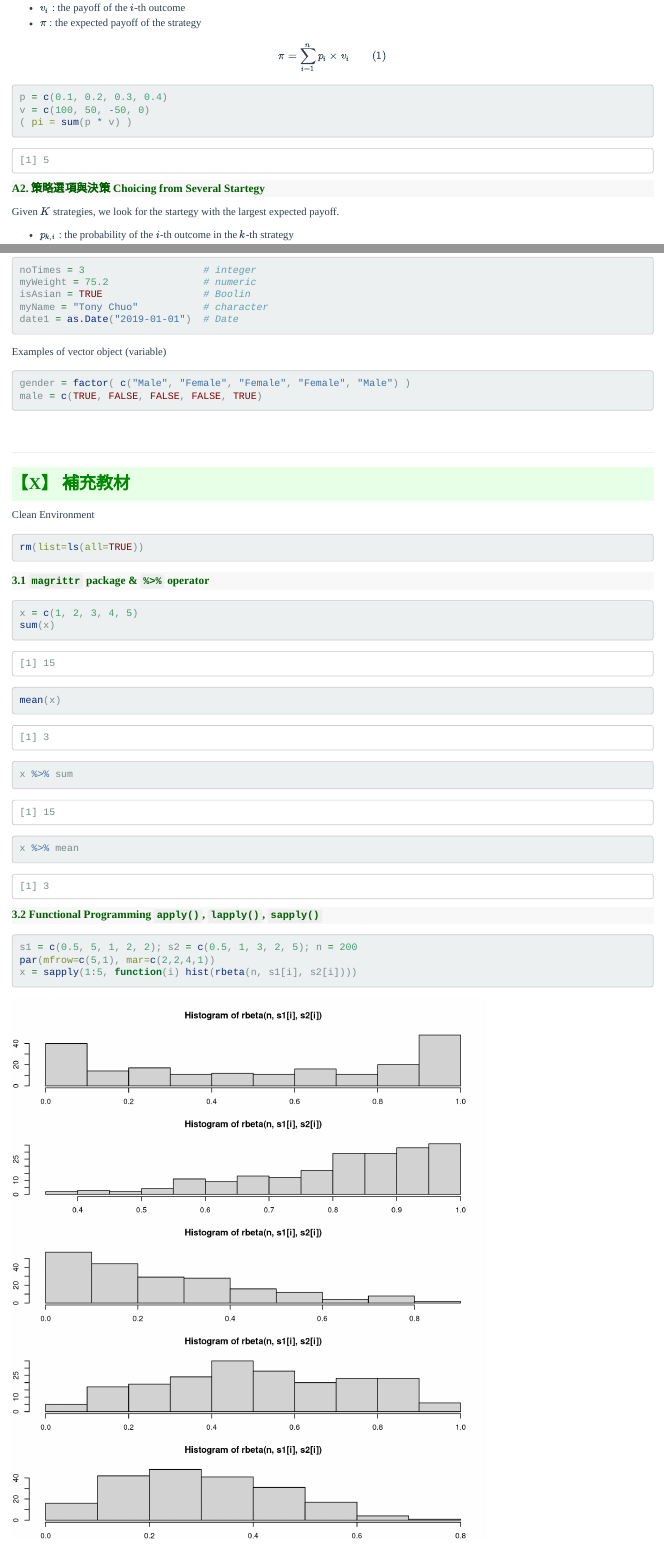
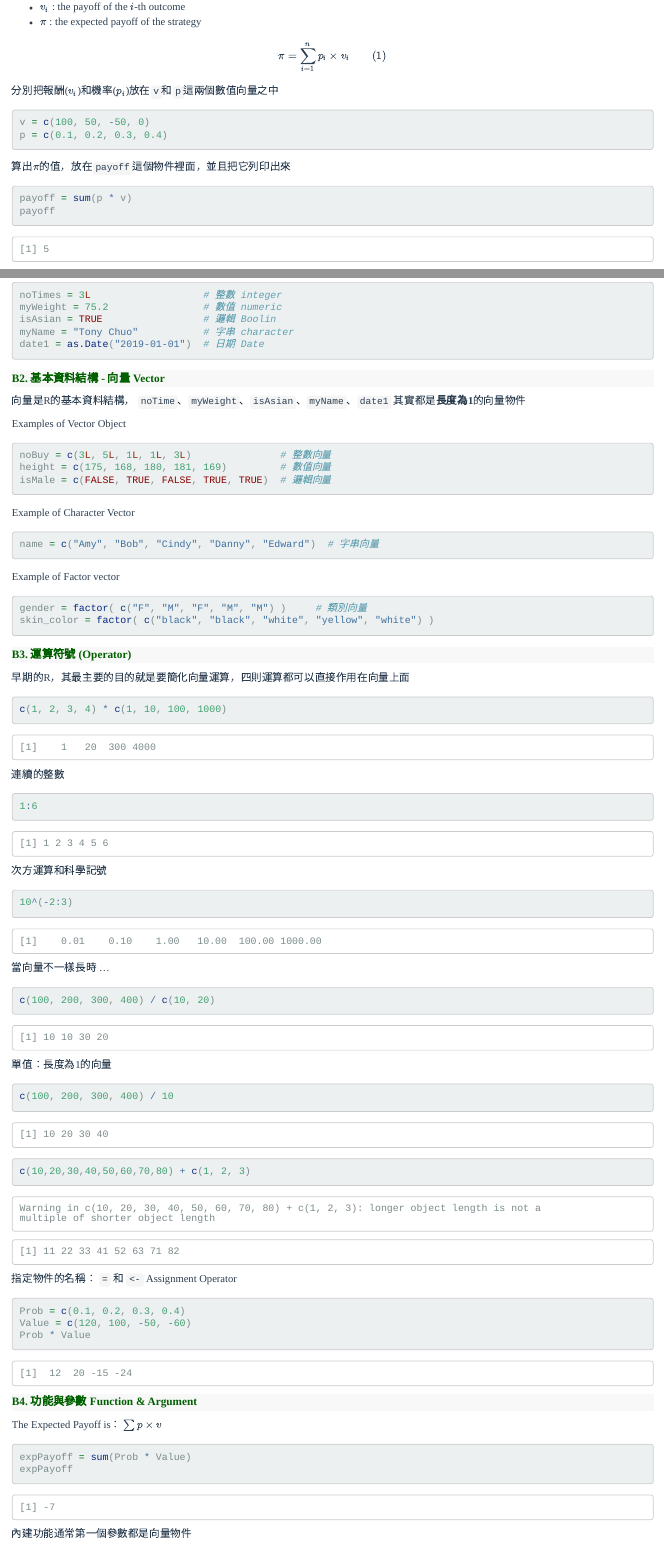
Before and after one commit to gtonychuo/2019RPB, an R Markdown document (unit01/unit01.Rmd): the page in a window 1100 px wide, from 710 px down before the commit and from 730 px down after it, so that both start at the same text, and a second part further down, joined at a grey line. Rendered offline with R 4.5, knitr and Pandoc, with nearby package versions; code that draws random numbers runs with fixed seeds of ours.

Commit message:
unit01 upload

````diff
--- a/unit01/unit01.Rmd
+++ b/unit01/unit01.Rmd
@@ -40,12 +41,18 @@ Given a strategy which may lead to $n$ different outcomes ...
 + $\pi$ : the expected payoff of the strategy
 
 $$\pi = \sum_{i=1}^{n} p_i \times v_i \qquad(1)$$
+分別把報酬($v_i$)和機率($p_i$)放在`v`和`p`這兩個數值向量之中
+```{r}
+v = c(100, 50, -50, 0)
+p = c(0.1, 0.2, 0.3, 0.4)
+```
 
+算出$\pi$的值，放在`payoff`這個物件裡面，並且把它列印出來
 ```{r}
-p = c(0.1, 0.2, 0.3, 0.4)
-v = c(100, 50, -50, 0)
-( pi = sum(p * v) )
+payoff = sum(p * v)
+payoff
 ```
+<br>
 
 ##### A2. 策略選項與決策 Choicing from Several Startegy
 Given $K$ strategies, we look for the startegy with the largest expected payoff.
@@ -80,40 +97,76 @@ Examples of scaler object
 ```{r}
-noTimes = 3                    # integer
-myWeight = 75.2                # numeric
-isAsian = TRUE                 # Boolin
-myName = "Tony Chuo"           # character
-date1 = as.Date("2019-01-01")  # Date
+noTimes = 3L                   # 整數 integer
+myWeight = 75.2                # 數值 numeric
+isAsian = TRUE                 # 邏輯 Boolin
+myName = "Tony Chuo"           # 字串 character
+date1 = as.Date("2019-01-01")  # 日期 Date
 ```
 
-Examples of vector object (variable)
+##### B2. 基本資料結構 - 向量 Vector
+向量是R的基本資料結構，
+`noTime`、`myWeight`、`isAsian`、`myName`、`date1`
+其實都是**長度為1**的向量物件
+
+Examples of Vector Object
 ```{r}
-gender = factor( c("Male", "Female", "Female", "Female", "Male") )
-male = c(TRUE, FALSE, FALSE, FALSE, TRUE)
+noBuy = c(3L, 5L, 1L, 1L, 3L)               # 整數向量
+height = c(175, 168, 180, 181, 169)         # 數值向量
+isMale = c(FALSE, TRUE, FALSE, TRUE, TRUE)  # 邏輯向量
 ```
 
-
-<br><hr>
-### 【X】 補充教材
-Clean Environment
+Example of Character Vector
 ```{r}
-rm(list=ls(all=TRUE))
+name = c("Amy", "Bob", "Cindy", "Danny", "Edward")  # 字串向量
 ```
 
-##### 3.1 `magrittr` package & `%>%` operator
+Example of Factor vector
 ```{r}
-x = c(1, 2, 3, 4, 5)
-sum(x)
-mean(x)
+gender = factor( c("F", "M", "F", "M", "M") )     # 類別向量
+skin_color = factor( c("black", "black", "white", "yellow", "white") )
+```
+
+##### B3. 運算符號 (Operator)
+早期的R，其最主要的目的就是要簡化向量運算，四則運算都可以直接作用在向量上面
+```{r}
+c(1, 2, 3, 4) * c(1, 10, 100, 1000)
+```
+
+連續的整數
+```{r}
+1:6
+```
+
+次方運算和科學記號
+```{r}
+10^(-2:3)
+```
+
+當向量不一樣長時 ...
+```{r}
+c(100, 200, 300, 400) / c(10, 20)
+```
+
+單值：長度為1的向量
+```{r}
+c(100, 200, 300, 400) / 10
 ```
 
 ```{r}
-x %>% sum
-x %>% mean
+c(10,20,30,40,50,60,70,80) + c(1, 2, 3)
 ```
 
-##### 3.2 Functional Programming `apply()`, `lapply()`, `sapply()`
-```{r fig.height=8}
-s1 = c(0.5, 5, 1, 2, 2); s2 = c(0.5, 1, 3, 2, 5); n = 200
-par(mfrow=c(5,1), mar=c(2,2,4,1))
-x = sapply(1:5, function(i) hist(rbeta(n, s1[i], s2[i])))
+指定物件的名稱： `=` 和 `<-` Assignment Operator
+```{r}
+Prob = c(0.1, 0.2, 0.3, 0.4)
+Value = c(120, 100, -50, -60)
+Prob * Value
 ```
+
+##### B4. 功能與參數 Function & Argument
+The Expected Payoff is： $\sum p \times v$
+```{r}
+expPayoff = sum(Prob * Value)
+expPayoff
+```
+
+內建功能通常第一個參數都是向量物件
````
Also changed, not shown: unit01/unit01.html, unit01/unit01.Rmd (111 more changed lines).
